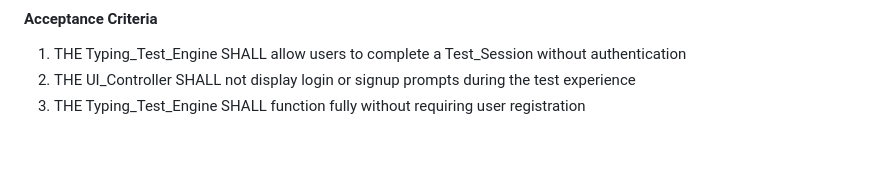
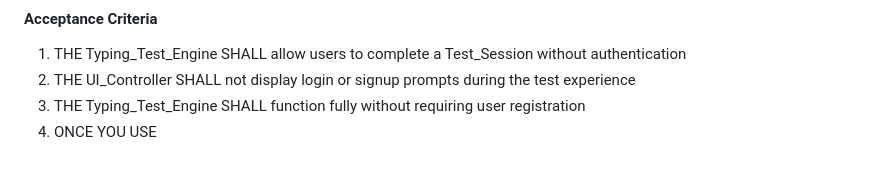
Before and after one commit to vivekx11/TypingSpeedTest, a Markdown page: requriment.md, the part around the change. GitHub-like rendering.

```diff
--- a/requriment.md
+++ b/requriment.md
@@ -195,3 +195,4 @@ This document specifies the requirements for a 60-second typing speed test web a
 1. THE Typing_Test_Engine SHALL allow users to complete a Test_Session without authentication
 2. THE UI_Controller SHALL not display login or signup prompts during the test experience
 3. THE Typing_Test_Engine SHALL function fully without requiring user registration
+4. ONCE YOU USE
```
